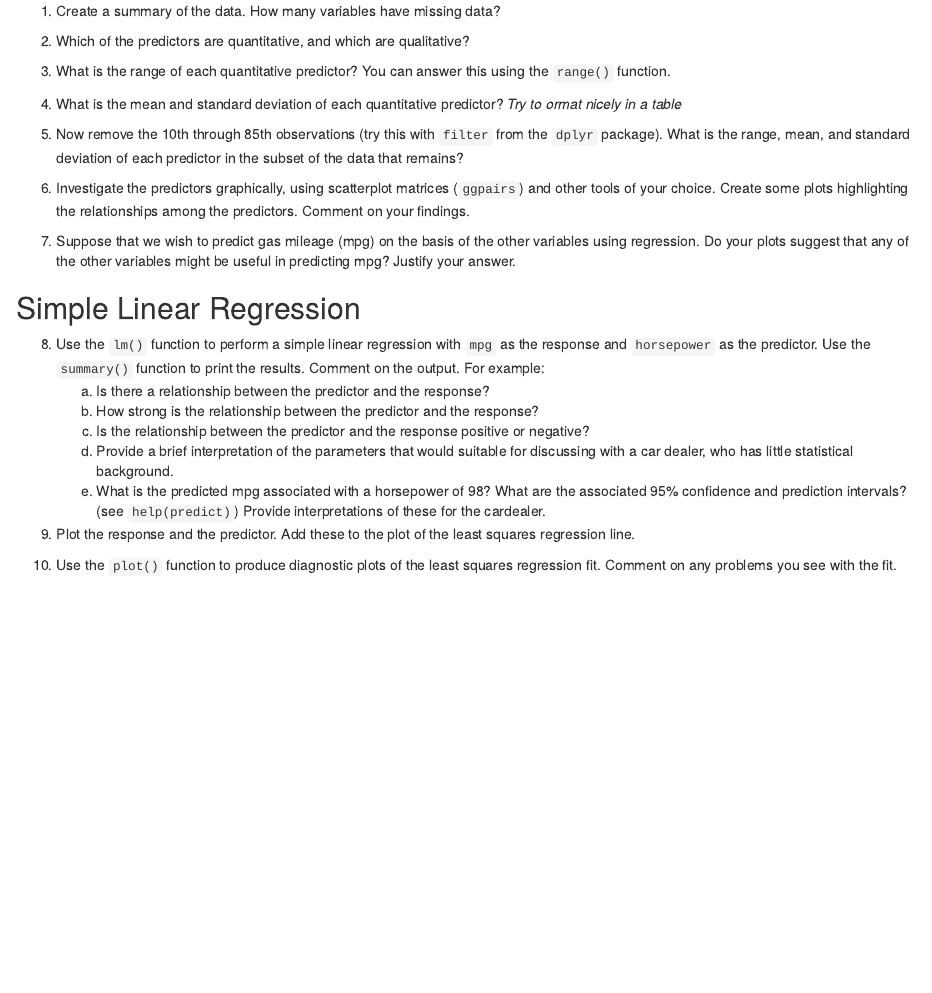
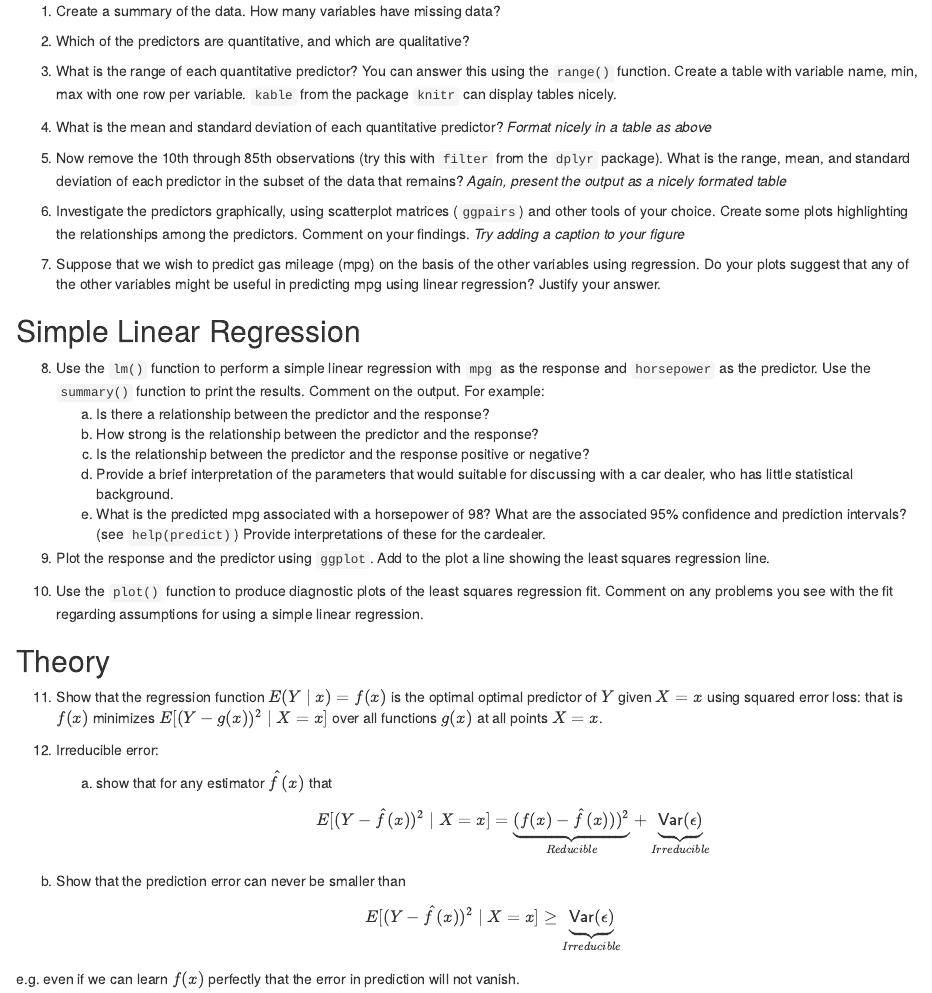
Before and after one commit to yzhu86/HW1-1, an R Markdown document (HW1.Rmd): the page in a window 1100 px wide, from 240 px down. Rendered offline with R 4.5, knitr and Pandoc, with nearby package versions.

Commit message:
update to HW1

````diff
--- a/HW1.Rmd
+++ b/HW1.Rmd
@@ -33,13 +35,13 @@ data(Auto)
 
 ```
 
-3. What is the range of each quantitative predictor? You can answer this using the `range()` function.
+3. What is the range of each quantitative predictor? You can answer this using the `range()` function.   Create a table with variable name, min, max with one row per variable.   `kable` from the package `knitr` can display tables nicely.
 
 ```{r}
 
 ```
 
-4. What is the mean and standard deviation of each quantitative predictor?  _Try to ormat nicely in a table_
+4. What is the mean and standard deviation of each quantitative predictor?  _Format nicely in a table as above_
 
 ```{r}
 
@@ -47,7 +49,7 @@ data(Auto)
 
 5. Now remove the 10th through 85th observations (try this with `filter` from the `dplyr` package). What is the
 range, mean, and standard deviation of each predictor in the
-subset of the data that remains?
+subset of the data that remains?  _Again, present the output as a nicely formated table_
 
 ```{r}
 
@@ -55,12 +57,12 @@ subset of the data that remains?
 
 6. Investigate the predictors graphically, using scatterplot matrices  (`ggpairs`) and other tools of your choice. Create some plots
 highlighting the relationships among the predictors. Comment
-on your findings.
+on your findings.  _Try adding a caption to your figure_
 ```{r}
 
 ```
 
-7. Suppose that we wish to predict gas mileage (mpg) on the basis of the other variables using regression. Do your plots suggest that any of the other variables might be useful in predicting mpg? Justify your answer.
+7. Suppose that we wish to predict gas mileage (mpg) on the basis of the other variables using regression. Do your plots suggest that any of the other variables might be useful in predicting mpg using linear regression? Justify your answer.
 
 ```{r}
 
@@ -84,13 +86,33 @@ positive or negative?
 98? What are the associated 95% confidence and prediction
 intervals?   (see `help(predict)`) Provide interpretations of these for the cardealer.
 
-9. Plot the response and the predictor.  Add these to the plot of the least squares regression line.
+9. Plot the response and the predictor using `ggplot`.  Add to the plot a line showing the least squares regression line.
 ```{r}
 
 ```
 
-10. Use the `plot()` function to produce diagnostic plots of the least squares regression fit. Comment on any problems you see with the fit.
+10. Use the `plot()` function to produce diagnostic plots of the least squares regression fit. Comment on any problems you see with the fit regarding assumptions for using a simple linear regression.
 
 ```{r}
 
 ```
+
+## Theory
+
+
+
+11. Show that the  regression function $E(Y \mid x) = f(x)$ is the optimal
+optimal predictor of $Y$ given $X = x$ using squared error loss:  that is $f(x)$
+minimizes $E[(Y - g(x))^2 \mid X =x]$ over all functions $g(x)$ at all points $X=x$.
+
+12. Irreducible error:
+     (a) show  that for any estimator $\hat{f}(x)$ that
+$$E[(Y - \hat{f}(x))^2 \mid X = x] =
+\underbrace{(f(x) - \hat{f}(x)))^2}_{Reducible} + \underbrace{\textsf{Var}(\epsilon)}_{Irreducible}
+$$
+   (b) Show that the prediction error can never be smaller than
+ $$E[(Y - \hat{f}(x))^2 \mid X = x] \ge
+ \underbrace{\textsf{Var}(\epsilon)}_{Irreducible}
+$$
+
+e.g. even if we can learn $f(x)$ perfectly that the error in prediction will not vanish.
````
Also changed, not shown: HW1.html (added), HW1.Rmd (4 more changed lines).
